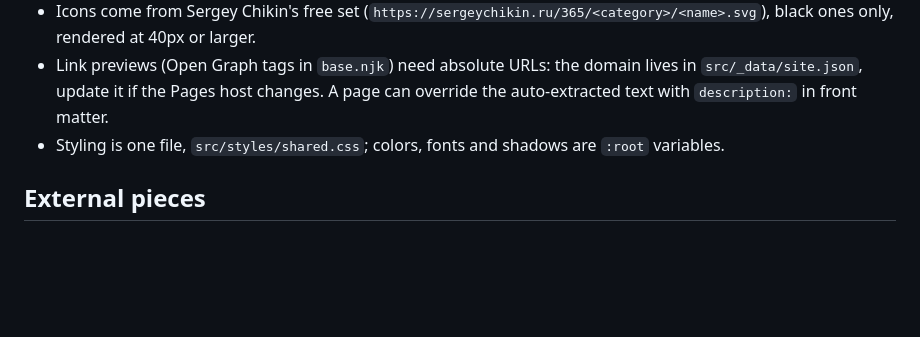
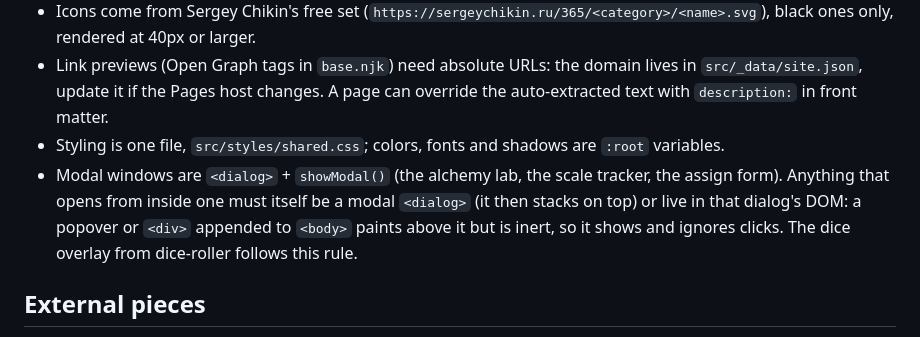
Before and after one commit to lakisfilippidis/dnd.images, a Markdown page: CLAUDE.md, the part around the change. Rendered like a GitHub page; blank space fills up the shorter version.

Commit message:
CLAUDE.md: окна — <dialog> + showModal(), всё, что открывается из окна, тоже модальное
Co-Authored-By: Claude Opus 5.5 <noreply@anthropic.com>

```diff
--- a/CLAUDE.md
+++ b/CLAUDE.md
@@ -33,6 +33,7 @@ npm test         # node --test: the alchemy copies in the registry and the clien
 - Icons come from Sergey Chikin's free set (`https://sergeychikin.ru/365/<category>/<name>.svg`), black ones only, rendered at 40px or larger.
 - Link previews (Open Graph tags in `base.njk`) need absolute URLs: the domain lives in `src/_data/site.json`, update it if the Pages host changes. A page can override the auto-extracted text with `description:` in front matter.
 - Styling is one file, `src/styles/shared.css`; colors, fonts and shadows are `:root` variables.
+- Modal windows are `<dialog>` + `showModal()` (the alchemy lab, the scale tracker, the assign form). Anything that opens from inside one must itself be a modal `<dialog>` (it then stacks on top) or live in that dialog's DOM: a popover or `<div>` appended to `<body>` paints above it but is inert, so it shows and ignores clicks. The dice overlay from dice-roller follows this rule.
 
 ## External pieces
 
```
